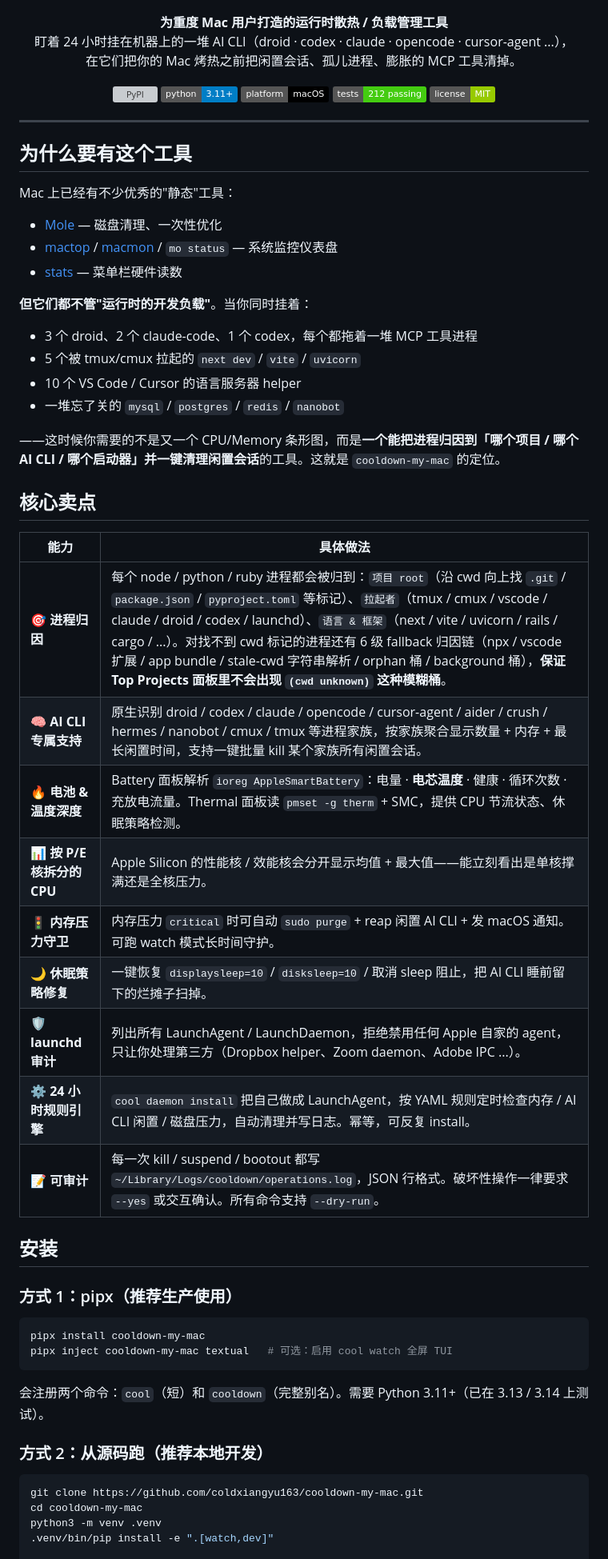
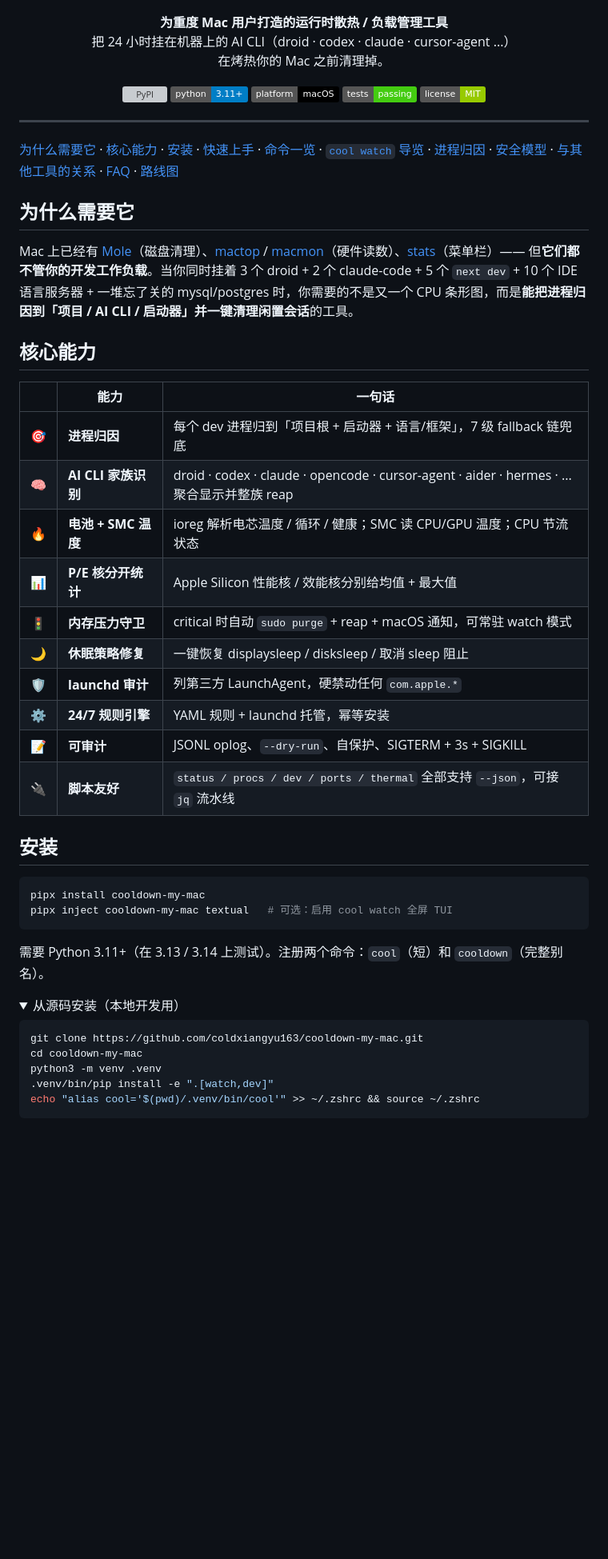
Before and after one commit to coldxiangyu163/cooldown-my-mac, a Markdown page: README.md, the part around one of its changes. Shown at 80% size. Rendered like a GitHub page; folded sections open; badges without logos; blank space fills up the shorter version; grey boxes are pictures that could not be loaded.

````diff
--- a/README.md
+++ b/README.md
@@ -8,65 +8,68 @@
 
 <p align="center">
   <b>为重度 Mac 用户打造的运行时散热 / 负载管理工具</b><br>
-  盯着 24 小时挂在机器上的一堆 AI CLI（droid · codex · claude · opencode · cursor-agent ...），<br>
-  在它们把你的 Mac 烤热之前把闲置会话、孤儿进程、膨胀的 MCP 工具清掉。
+  把 24 小时挂在机器上的 AI CLI（droid · codex · claude · cursor-agent ...）<br>
+  在烤热你的 Mac 之前清理掉。
 </p>
 
 <p align="center">
   <a href="https://pypi.org/project/cooldown-my-mac/"><img alt="PyPI" src="https://img.shields.io/pypi/v/cooldown-my-mac.svg"></a>
   <img alt="Python" src="https://img.shields.io/badge/python-3.11%2B-blue">
   <img alt="Platform" src="https://img.shields.io/badge/platform-macOS-black">
-  <img alt="Tests" src="https://img.shields.io/badge/tests-212%20passing-brightgreen">
+  <img alt="Tests" src="https://img.shields.io/badge/tests-passing-brightgreen">
   <img alt="License" src="https://img.shields.io/badge/license-MIT-green">
 </p>
 
 ---
 
-## 为什么要有这个工具
+[为什么需要它](#为什么需要它) ·
+[核心能力](#核心能力) ·
+[安装](#安装) ·
+[快速上手](#快速上手) ·
+[命令一览](#命令一览) ·
+[`cool watch` 导览](#cool-watch-界面导览) ·
+[进程归因](#进程归因) ·
+[安全模型](#安全模型) ·
+[与其他工具的关系](#与其他工具的关系) ·
+[FAQ](#常见问答) ·
+[路线图](#路线图)
 
-Mac 上已经有不少优秀的"静态"工具：
-- [Mole](https://github.com/tw93/Mole) — 磁盘清理、一次性优化
-- [mactop](https://github.com/context-labs/mactop) / [macmon](https://github.com/vladkens/macmon) / `mo status` — 系统监控仪表盘
-- [stats](https://github.com/exelban/stats) — 菜单栏硬件读数
+## 为什么需要它
 
-**但它们都不管"运行时的开发负载"**。当你同时挂着：
-- 3 个 droid、2 个 claude-code、1 个 codex，每个都拖着一堆 MCP 工具进程
-- 5 个被 tmux/cmux 拉起的 `next dev` / `vite` / `uvicorn`
-- 10 个 VS Code / Cursor 的语言服务器 helper
-- 一堆忘了关的 `mysql` / `postgres` / `redis` / `nanobot`
+Mac 上已经有 [Mole](https://github.com/tw93/Mole)（磁盘清理）、[mactop](https://github.com/context-labs/mactop) / [macmon](https://github.com/vladkens/macmon)（硬件读数）、[stats](https://github.com/exelban/stats)（菜单栏）—— 但**它们都不管你的开发工作负载**。当你同时挂着 3 个 droid + 2 个 claude-code + 5 个 `next dev` + 10 个 IDE 语言服务器 + 一堆忘了关的 mysql/postgres 时，你需要的不是又一个 CPU 条形图，而是**能把进程归因到「项目 / AI CLI / 启动器」并一键清理闲置会话**的工具。
 
-——这时候你需要的不是又一个 CPU/Memory 条形图，而是**一个能把进程归因到「哪个项目 / 哪个 AI CLI / 哪个启动器」并一键清理闲置会话**的工具。这就是 `cooldown-my-mac` 的定位。
+## 核心能力
 
-## 核心卖点
-
-| 能力 | 具体做法 |
-|------|---------|
-| 🎯 **进程归因** | 每个 node / python / ruby 进程都会被归到：`项目 root`（沿 cwd 向上找 `.git` / `package.json` / `pyproject.toml` 等标记）、`拉起者`（tmux / cmux / vscode / claude / droid / codex / launchd）、`语言 & 框架`（next / vite / uvicorn / rails / cargo / ...）。对找不到 cwd 标记的进程还有 6 级 fallback 归因链（npx / vscode 扩展 / app bundle / stale-cwd 字符串解析 / orphan 桶 / background 桶），**保证 Top Projects 面板里不会出现 `(cwd unknown)` 这种模糊桶**。 |
-| 🧠 **AI CLI 专属支持** | 原生识别 droid / codex / claude / opencode / cursor-agent / aider / crush / hermes / nanobot / cmux / tmux 等进程家族，按家族聚合显示数量 + 内存 + 最长闲置时间，支持一键批量 kill 某个家族所有闲置会话。 |
-| 🔥 **电池 & 温度深度** | Battery 面板解析 `ioreg AppleSmartBattery`：电量 · **电芯温度** · 健康 · 循环次数 · 充放电流量。Thermal 面板读 `pmset -g therm` + SMC，提供 CPU 节流状态、休眠策略检测。 |
-| 📊 **按 P/E 核拆分的 CPU** | Apple Silicon 的性能核 / 效能核会分开显示均值 + 最大值——能立刻看出是单核撑满还是全核压力。 |
-| 🚦 **内存压力守卫** | 内存压力 `critical` 时可自动 `sudo purge` + reap 闲置 AI CLI + 发 macOS 通知。可跑 watch 模式长时间守护。 |
-| 🌙 **休眠策略修复** | 一键恢复 `displaysleep=10` / `disksleep=10` / 取消 sleep 阻止，把 AI CLI 睡前留下的烂摊子扫掉。 |
-| 🛡️ **launchd 审计** | 列出所有 LaunchAgent / LaunchDaemon，拒绝禁用任何 Apple 自家的 agent，只让你处理第三方（Dropbox helper、Zoom daemon、Adobe IPC ...）。 |
-| ⚙️ **24 小时规则引擎** | `cool daemon install` 把自己做成 LaunchAgent，按 YAML 规则定时检查内存 / AI CLI 闲置 / 磁盘压力，自动清理并写日志。幂等，可反复 install。 |
-| 📝 **可审计** | 每一次 kill / suspend / bootout 都写 `~/Library/Logs/cooldown/operations.log`，JSON 行格式。破坏性操作一律要求 `--yes` 或交互确认。所有命令支持 `--dry-run`。 |
+| | 能力 | 一句话 |
+|---|---|---|
+| 🎯 | **进程归因** | 每个 dev 进程归到「项目根 + 启动器 + 语言/框架」，7 级 fallback 链兜底 |
+| 🧠 | **AI CLI 家族识别** | droid · codex · claude · opencode · cursor-agent · aider · hermes · ... 聚合显示并整族 reap |
+| 🔥 | **电池 + SMC 温度** | ioreg 解析电芯温度 / 循环 / 健康；SMC 读 CPU/GPU 温度；CPU 节流状态 |
+| 📊 | **P/E 核分开统计** | Apple Silicon 性能核 / 效能核分别给均值 + 最大值 |
+| 🚦 | **内存压力守卫** | critical 时自动 `sudo purge` + reap + macOS 通知，可常驻 watch 模式 |
+| 🌙 | **休眠策略修复** | 一键恢复 displaysleep / disksleep / 取消 sleep 阻止 |
+| 🛡️ | **launchd 审计** | 列第三方 LaunchAgent，硬禁动任何 `com.apple.*` |
+| ⚙️ | **24/7 规则引擎** | YAML 规则 + launchd 托管，幂等安装 |
+| 📝 | **可审计** | JSONL oplog、`--dry-run`、自保护、SIGTERM + 3s + SIGKILL |
+| 🔌 | **脚本友好** | `status / procs / dev / ports / thermal` 全部支持 `--json`，可接 `jq` 流水线 |
 
 ## 安装
-
-### 方式 1：pipx（推荐生产使用）
 
 ```bash
 pipx install cooldown-my-mac
 pipx inject cooldown-my-mac textual   # 可选：启用 cool watch 全屏 TUI
 ```
 
-会注册两个命令：`cool`（短）和 `cooldown`（完整别名）。需要 Python 3.11+（已在 3.13 / 3.14 上测试）。
+需要 Python 3.11+（在 3.13 / 3.14 上测试）。注册两个命令：`cool`（短）和 `cooldown`（完整别名）。
 
-### 方式 2：从源码跑（推荐本地开发）
+<details>
+<summary>从源码安装（本地开发用）</summary>
 
 ```bash
 git clone https://github.com/coldxiangyu163/cooldown-my-mac.git
 cd cooldown-my-mac
 python3 -m venv .venv
 .venv/bin/pip install -e ".[watch,dev]"
+echo "alias cool='$(pwd)/.venv/bin/cool'" >> ~/.zshrc && source ~/.zshrc
+```
 
````
Also changed, not shown: other parts of README.md (+135 -99 lines), README.en.md (+161 -124 lines).
